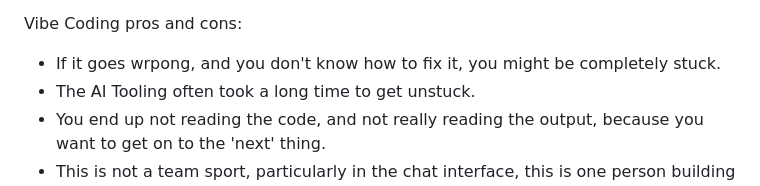
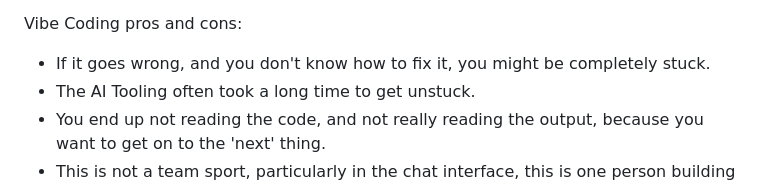
Before and after one commit to eviltester/ai-supported-testing-experiments, a Markdown page: claude.ai/tanks-game/readme.md, the part around the change. Drawn GitHub-style.

Commit message:
spelling error

```diff
--- a/claude.ai/tanks-game/readme.md
+++ b/claude.ai/tanks-game/readme.md
@@ -167,7 +167,7 @@ Follow on experiments:
 
 Vibe Coding pros and cons:
 
-- If it goes wrpong, and you don't know how to fix it, you might be completely stuck.
+- If it goes wrong, and you don't know how to fix it, you might be completely stuck.
 - The AI Tooling often took a long time to get unstuck.
 - You end up not reading the code, and not really reading the output, because you want to get on to the 'next' thing.
 - This is not a team sport, particularly in the chat interface, this is one person building it.
```
